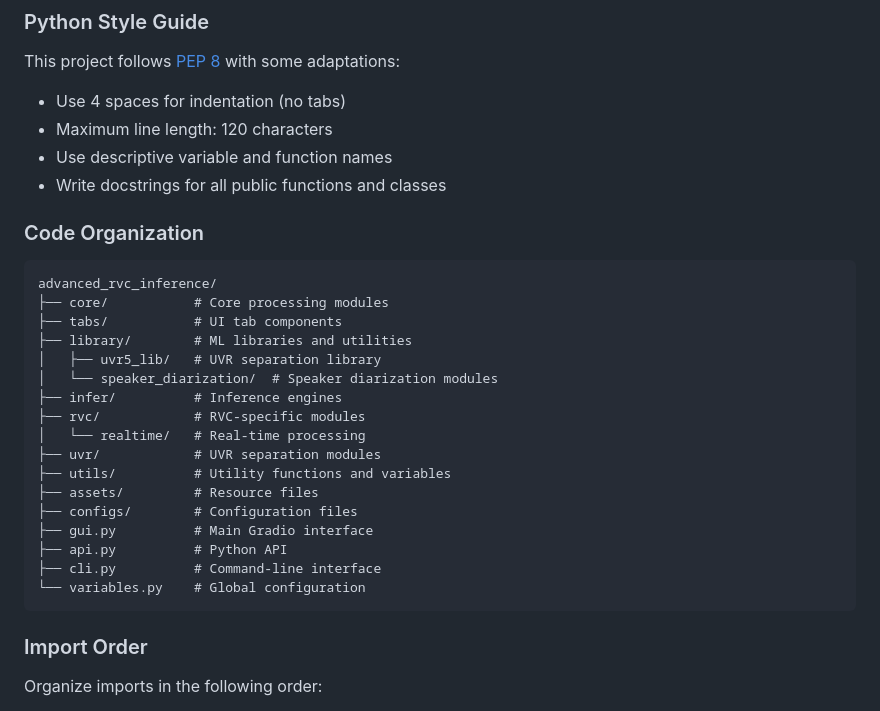
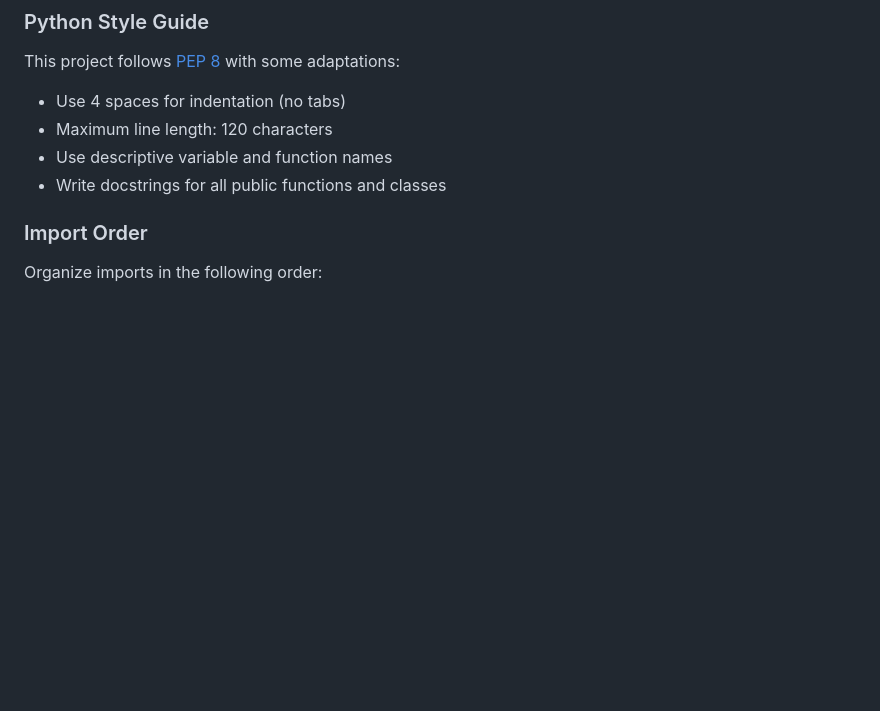
Before and after one commit to ArkanDash/Advanced-RVC-Inference, a Markdown page: CONTRIBUTING.md, the part around the change. Drawn GitHub-style; blank space fills up the shorter version.

````diff
--- a/CONTRIBUTING.md
+++ b/CONTRIBUTING.md
@@ -130,29 +130,6 @@ This project follows [PEP 8](https://www.python.org/dev/peps/pep-0008/) with som
 - Maximum line length: 120 characters
 - Use descriptive variable and function names
 - Write docstrings for all public functions and classes
-
-### Code Organization
-
-```
-advanced_rvc_inference/
-├── core/           # Core processing modules
-├── tabs/           # UI tab components
-├── library/        # ML libraries and utilities
-│   ├── uvr5_lib/   # UVR separation library
-│   └── speaker_diarization/  # Speaker diarization modules
-├── infer/          # Inference engines
-├── rvc/            # RVC-specific modules
-│   └── realtime/   # Real-time processing
-├── uvr/            # UVR separation modules
-├── utils/          # Utility functions and variables
-├── assets/         # Resource files
-├── configs/        # Configuration files
-├── gui.py          # Main Gradio interface
-├── api.py          # Python API
-├── cli.py          # Command-line interface
-└── variables.py    # Global configuration
-```
-
 ### Import Order
 
 Organize imports in the following order:
````
